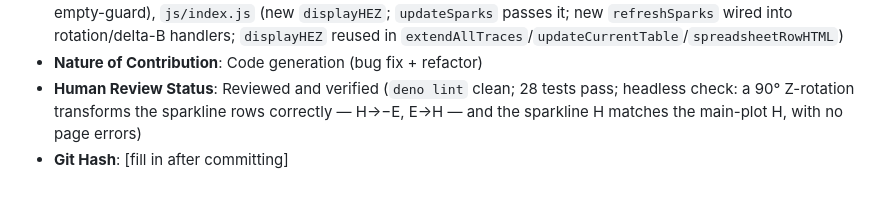
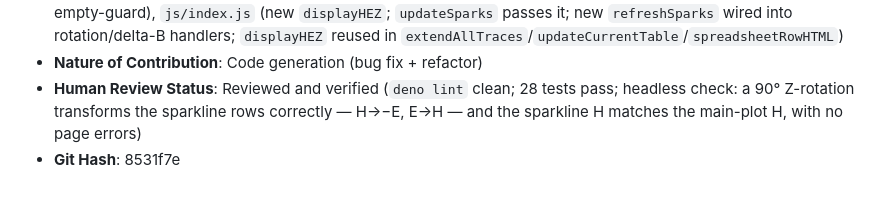
Before and after one commit to HamSCI/gmag_webui, a Markdown page: ai/ai_usage_log.md, the part around the change. Drawn GitHub-style.

Commit message:
Update AI usage log with git hash for 8531f7e

```diff
--- a/ai/ai_usage_log.md
+++ b/ai/ai_usage_log.md
@@ -119,4 +119,4 @@ Required per University of Scranton AI Policy, HamSCI Generative AI Use Agreemen
 - **Sections/Files Affected**: `js/sparklines.js` (`buildSparklineTraces(sparklines, toDisplay)` + `row()` helper, empty-guard), `js/index.js` (new `displayHEZ`; `updateSparks` passes it; new `refreshSparks` wired into rotation/delta-B handlers; `displayHEZ` reused in `extendAllTraces`/`updateCurrentTable`/`spreadsheetRowHTML`)
 - **Nature of Contribution**: Code generation (bug fix + refactor)
 - **Human Review Status**: Reviewed and verified (`deno lint` clean; 28 tests pass; headless check: a 90° Z-rotation transforms the sparkline rows correctly — H→−E, E→H — and the sparkline H matches the main-plot H, with no page errors)
-- **Git Hash**: [fill in after committing]
+- **Git Hash**: 8531f7e
```
